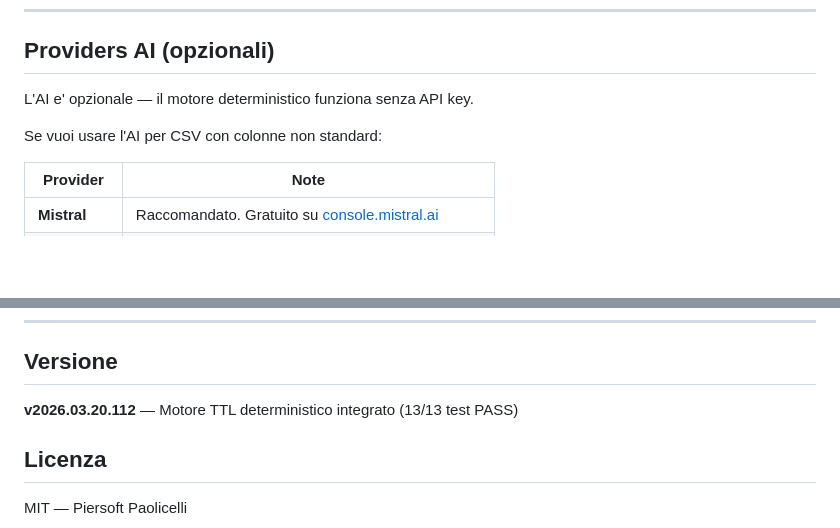
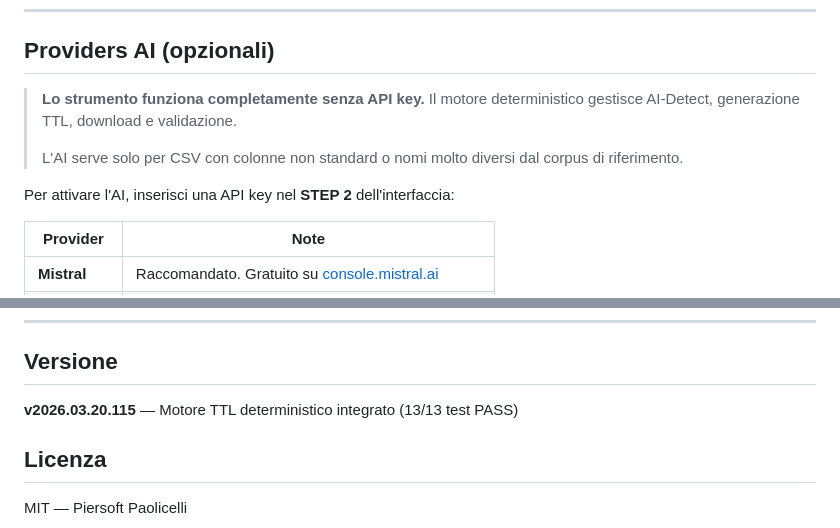
Before and after one commit to piersoft/CSV-to-RDF, a Markdown page: README.md, 2 parts joined by grey strips. Drawn GitHub-style; blank space fills up the shorter version.

Commit message:
docs: README - Provider AI esplicitamente opzionale, motore deterministico come default

```diff
--- a/README.md
+++ b/README.md
@@ -82,9 +82,11 @@ Il motore deterministico e l'AI-detect sono stati sviluppati e validati su **274
 
 ## Providers AI (opzionali)
 
-L'AI e' opzionale — il motore deterministico funziona senza API key.
+> **Lo strumento funziona completamente senza API key.** Il motore deterministico gestisce AI-Detect, generazione TTL, download e validazione.
+>
+> L'AI serve solo per CSV con colonne non standard o nomi molto diversi dal corpus di riferimento.
 
-Se vuoi usare l'AI per CSV con colonne non standard:
+Per attivare l'AI, inserisci una API key nel **STEP 2** dell'interfaccia:
 
 | Provider | Note |
 |----------|------|
@@ -109,7 +111,7 @@ Se vuoi usare l'AI per CSV con colonne non standard:
 
 ## Versione
 
-**v2026.03.20.112** — Motore TTL deterministico integrato (13/13 test PASS)
+**v2026.03.20.115** — Motore TTL deterministico integrato (13/13 test PASS)
 
 ## Licenza
 
```
